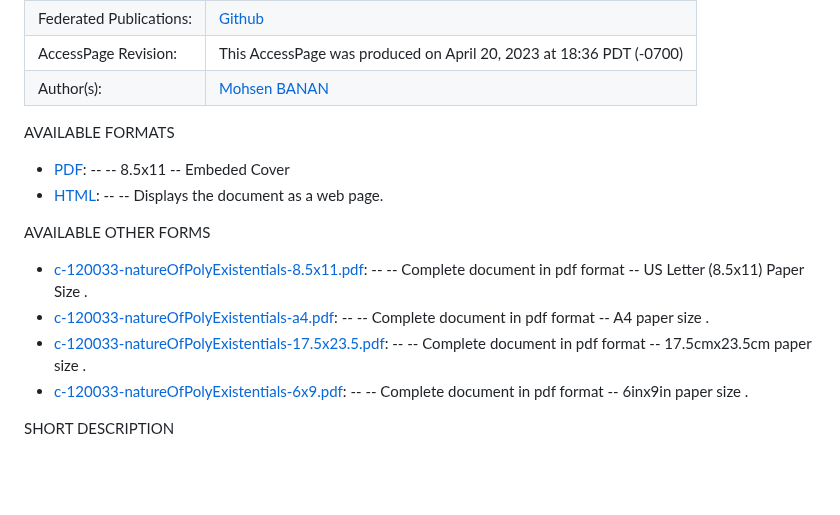
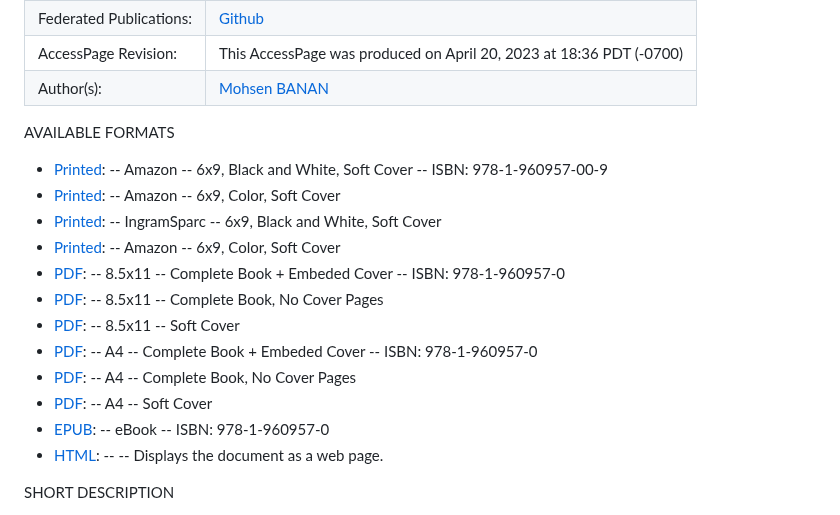
Before and after one commit to bxplpc/120033, a Markdown page: githubAccessPage.md, the part around the change. Rendered like a GitHub page; blank space fills up the shorter version.

Commit message:
Attribution-ShareAlike_4.0_International

```diff
--- a/githubAccessPage.md
+++ b/githubAccessPage.md
@@ -55,22 +55,30 @@
 
 AVAILABLE FORMATS
 
+-   [Printed](./pdf/c-120033-1_04-book-8.5x11-col-emb-pub.pdf):
+    -- Amazon -- 6x9, Black and White, Soft Cover -- ISBN: 978-1-960957-00-9
+-   [Printed](./pdf/c-120033-1_04-book-8.5x11-col-emb-pub.pdf):
+    -- Amazon -- 6x9, Color, Soft Cover
+-   [Printed](./pdf/c-120033-1_04-book-8.5x11-col-emb-pub.pdf):
+    -- IngramSparc -- 6x9, Black and White, Soft Cover
+-   [Printed](./pdf/c-120033-1_04-book-8.5x11-col-emb-pub.pdf):
+    -- Amazon -- 6x9, Color, Soft Cover
 -   [PDF](./pdf/c-120033-1_04-book-8.5x11-col-emb-pub.pdf):
-    -- -- 8.5x11 -- Embeded Cover
+    -- 8.5x11 -- Complete Book + Embeded Cover -- ISBN: 978-1-960957-0
+-   [PDF](./pdf/c-120033-1_04-book-8.5x11-col-sft-loc.pdf):
+    -- 8.5x11 -- Complete Book, No Cover Pages
+-   [PDF](./pdf/c-120033-1_04-cover-8.5x11-col-sft-loc.pdf):
+    -- 8.5x11 -- Soft Cover
+-   [PDF](./pdf/c-120033-1_04-book-a4-col-emb-pub.pdf):
+    -- A4 -- Complete Book + Embeded Cover -- ISBN: 978-1-960957-0
+-   [PDF](./pdf/c-120033-1_04-book-a4-col-sft-loc.pdf):
+    -- A4 -- Complete Book, No Cover Pages
+-   [PDF](./pdf/c-120033-1_04-cover-a4-col-sft-loc.pdf):
+    -- A4 -- Soft Cover
+-   [EPUB](/content/generated/doc.free/mohsen/PLPC/120033/current/articleEnFa/index.html):
+    -- eBook -- ISBN: 978-1-960957-0
 -   [HTML](/content/generated/doc.free/mohsen/PLPC/120033/current/articleEnFa/index.html):
     -- -- Displays the document as a web page.
-
-AVAILABLE OTHER FORMS
-
--   [c-120033-natureOfPolyExistentials-8.5x11.pdf](/content/generated/doc.free/mohsen/PLPC/120033/current/c-120033-natureOfPolyExistentials-8.5x11.pdf):
-    -- -- Complete document in pdf format -- US Letter (8.5x11) Paper
-    Size .
--   [c-120033-natureOfPolyExistentials-a4.pdf](/content/generated/doc.free/mohsen/PLPC/120033/current/c-120033-natureOfPolyExistentials-a4.pdf):
-    -- -- Complete document in pdf format -- A4 paper size .
--   [c-120033-natureOfPolyExistentials-17.5x23.5.pdf](/content/generated/doc.free/mohsen/PLPC/120033/current/c-120033-natureOfPolyExistentials-17.5x23.5.pdf):
-    -- -- Complete document in pdf format -- 17.5cmx23.5cm paper size .
--   [c-120033-natureOfPolyExistentials-6x9.pdf](/content/generated/doc.free/mohsen/PLPC/120033/current/c-120033-natureOfPolyExistentials-6x9.pdf):
-    -- -- Complete document in pdf format -- 6inx9in paper size .
 
 SHORT DESCRIPTION
 
```
